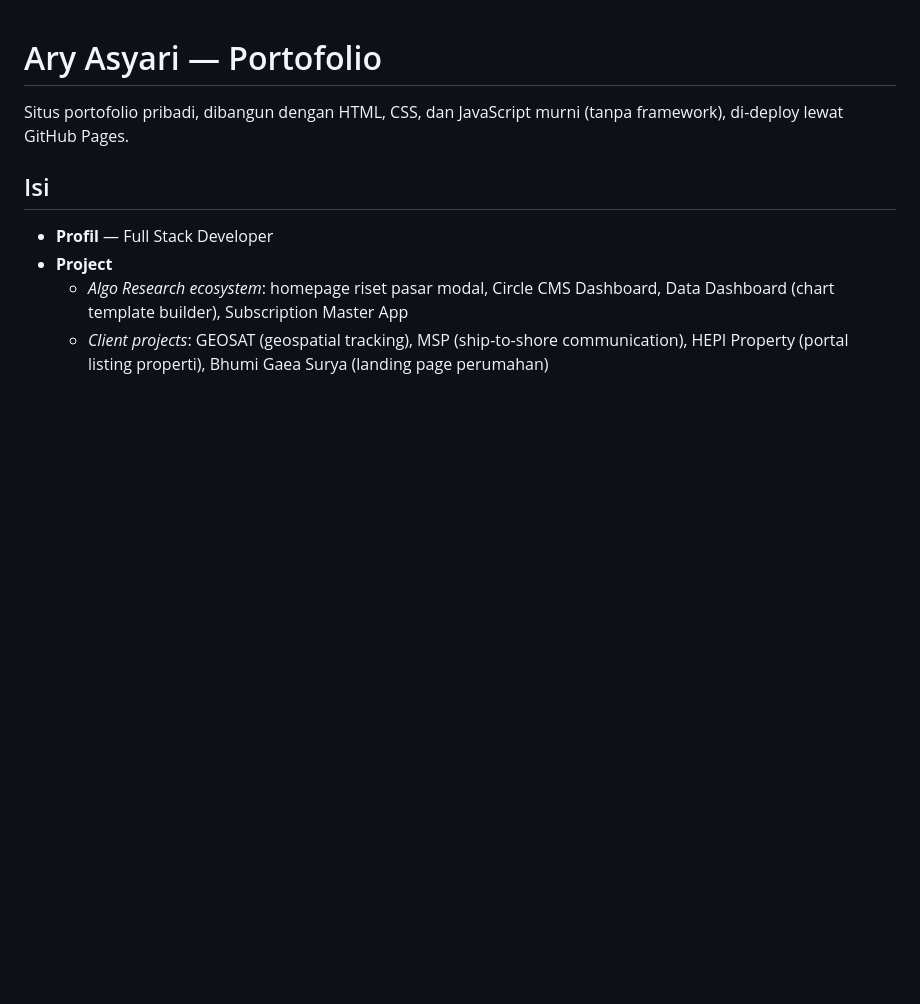
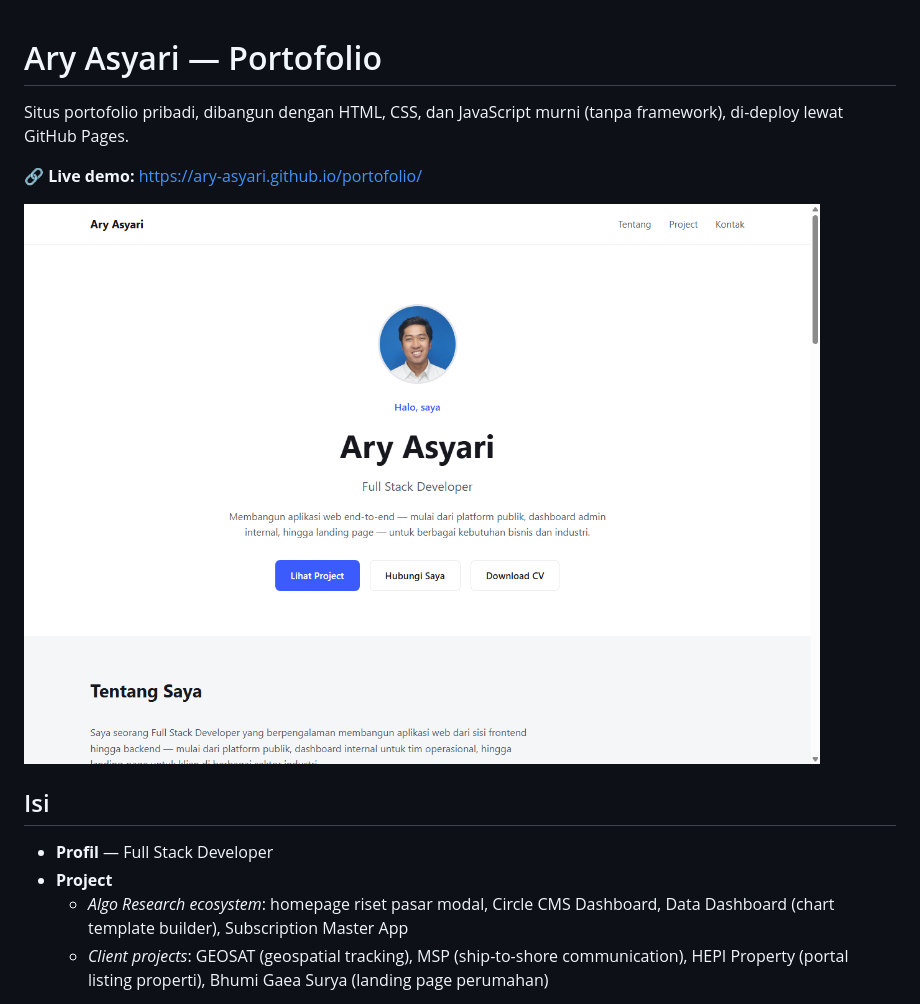
Before and after one commit to Ary-Asyari/portofolio, a Markdown page: README.md, the part around the change. GitHub-like rendering; pictures changed too: assets/preview.png (added); blank space fills up the shorter version.

```diff
--- a/README.md
+++ b/README.md
@@ -2,6 +2,10 @@
 
 Situs portofolio pribadi, dibangun dengan HTML, CSS, dan JavaScript murni (tanpa framework),
 di-deploy lewat GitHub Pages.
+
+🔗 **Live demo:** https://ary-asyari.github.io/portofolio/
+
+![Preview situs portofolio](assets/preview.png)
 
 ## Isi
 
```
Also changed, not shown: assets/profile/AryAsyari.jpg (added), 3 other files.
